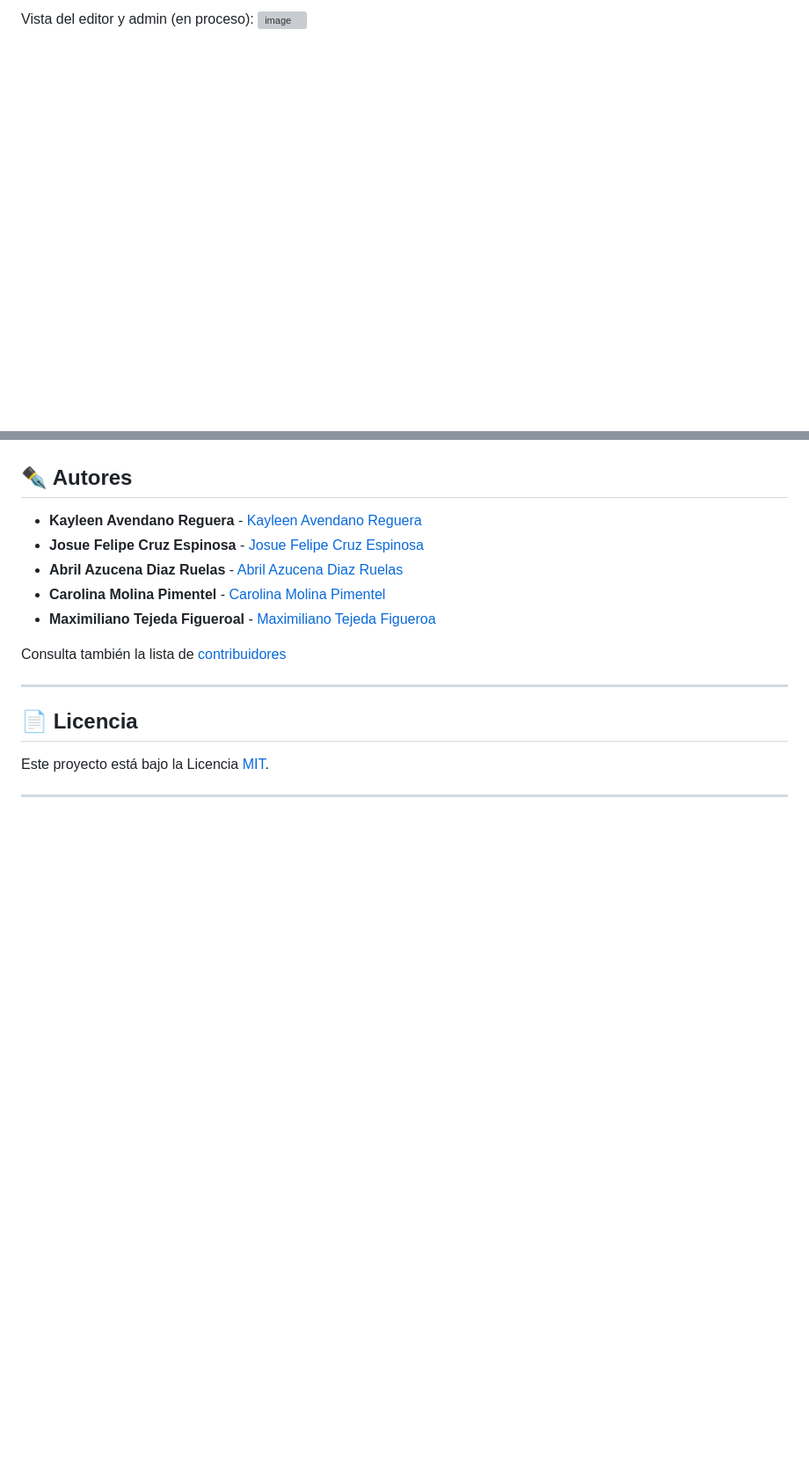
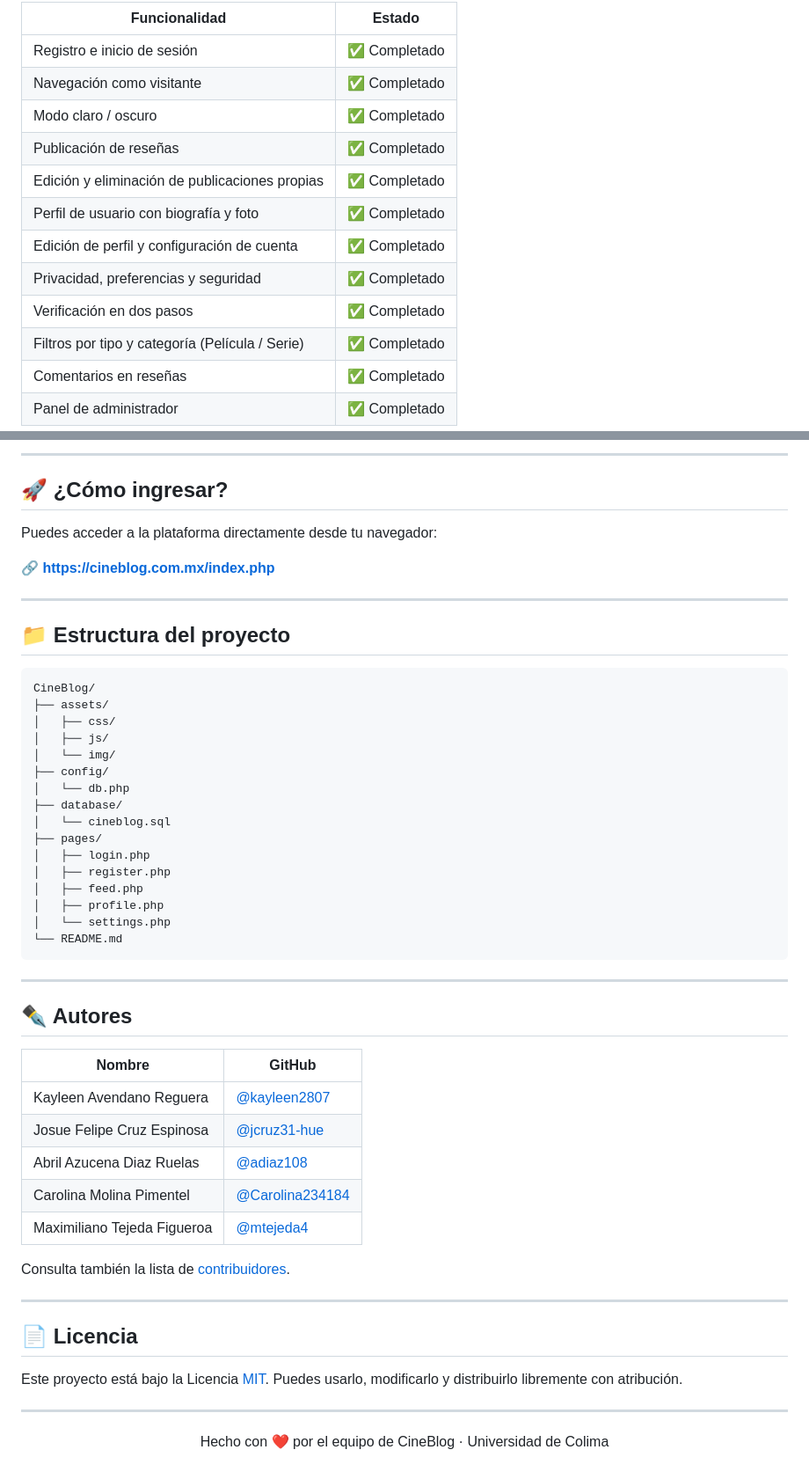
Before and after one commit to kayleen2807/CineBlog, a Markdown page: README.md, 2 parts joined by grey strips. Shown at 88% size. Rendered like a GitHub page; blank space fills up the shorter version; grey boxes are pictures that could not be loaded.

````diff
--- a/README.md
+++ b/README.md
@@ -81,4 +29,16 @@ Vista del vistante (en proceso):
 
-Vista del editor y admin (en proceso):
-<img width="1900" height="995" alt="image" src="https://github.com/user-attachments/assets/9d18a654-4e90-4b16-95be-e43d50fea695" />
+| Funcionalidad | Estado |
+|---|---|
+| Registro e inicio de sesión | ✅ Completado |
+| Navegación como visitante | ✅ Completado |
+| Modo claro / oscuro | ✅ Completado |
+| Publicación de reseñas | ✅ Completado |
+| Edición y eliminación de publicaciones propias | ✅ Completado |
+| Perfil de usuario con biografía y foto | ✅ Completado |
+| Edición de perfil y configuración de cuenta | ✅ Completado |
+| Privacidad, preferencias y seguridad | ✅ Completado |
+| Verificación en dos pasos | ✅ Completado |
+| Filtros por tipo y categoría (Película / Serie) | ✅ Completado |
+| Comentarios en reseñas | ✅ Completado |
+| Panel de administrador | ✅ Completado |
 
@@ -91,17 +107,58 @@ Registro:
+---
+
+## 🚀 ¿Cómo ingresar?
+
+Puedes acceder a la plataforma directamente desde tu navegador:
+
+🔗 **[https://cineblog.com.mx/index.php](https://cineblog.com.mx/index.php)**
+
+---
+
+## 📁 Estructura del proyecto
+
+```
+CineBlog/
+├── assets/
+│   ├── css/
+│   ├── js/
+│   └── img/
+├── config/
+│   └── db.php
+├── database/
+│   └── cineblog.sql
+├── pages/
+│   ├── login.php
+│   ├── register.php
+│   ├── feed.php
+│   ├── profile.php
+│   └── settings.php
+└── README.md
+```
+
+---
 
 ## ✒️ Autores
-- **Kayleen Avendano Reguera** - [Kayleen Avendano Reguera](https://github.com/kayleen2807)
-- **Josue Felipe Cruz Espinosa** - [Josue Felipe Cruz Espinosa](https://github.com/jcruz31-hue)
-- **Abril Azucena Diaz Ruelas** - [Abril Azucena Diaz Ruelas](https://github.com/adiaz108)
-- **Carolina Molina Pimentel** - [Carolina Molina Pimentel](https://github.com/Carolina234184)
-- **Maximiliano Tejeda Figueroal** - [Maximiliano Tejeda Figueroa](https://github.com/mtejeda4)
 
-Consulta también la lista de [contribuidores](https://github.com/kayleen2807/CineBlog/graphs/contributors)
+| Nombre | GitHub |
+|---|---|
+| Kayleen Avendano Reguera | [@kayleen2807](https://github.com/kayleen2807) |
+| Josue Felipe Cruz Espinosa | [@jcruz31-hue](https://github.com/jcruz31-hue) |
+| Abril Azucena Diaz Ruelas | [@adiaz108](https://github.com/adiaz108) |
+| Carolina Molina Pimentel | [@Carolina234184](https://github.com/Carolina234184) |
+| Maximiliano Tejeda Figueroa | [@mtejeda4](https://github.com/mtejeda4) |
+
+Consulta también la lista de [contribuidores](https://github.com/kayleen2807/CineBlog/graphs/contributors).
 
 ---
 
 ## 📄 Licencia
 
-Este proyecto está bajo la Licencia [MIT](LICENSE.md).
+Este proyecto está bajo la Licencia [MIT](LICENSE.md). Puedes usarlo, modificarlo y distribuirlo libremente con atribución.
 
 ---
+
+<div align="center">
+
+Hecho con ❤️ por el equipo de CineBlog · Universidad de Colima
+
+</div>
````
Also changed, not shown: other parts of README.md (+75 -71 lines).
